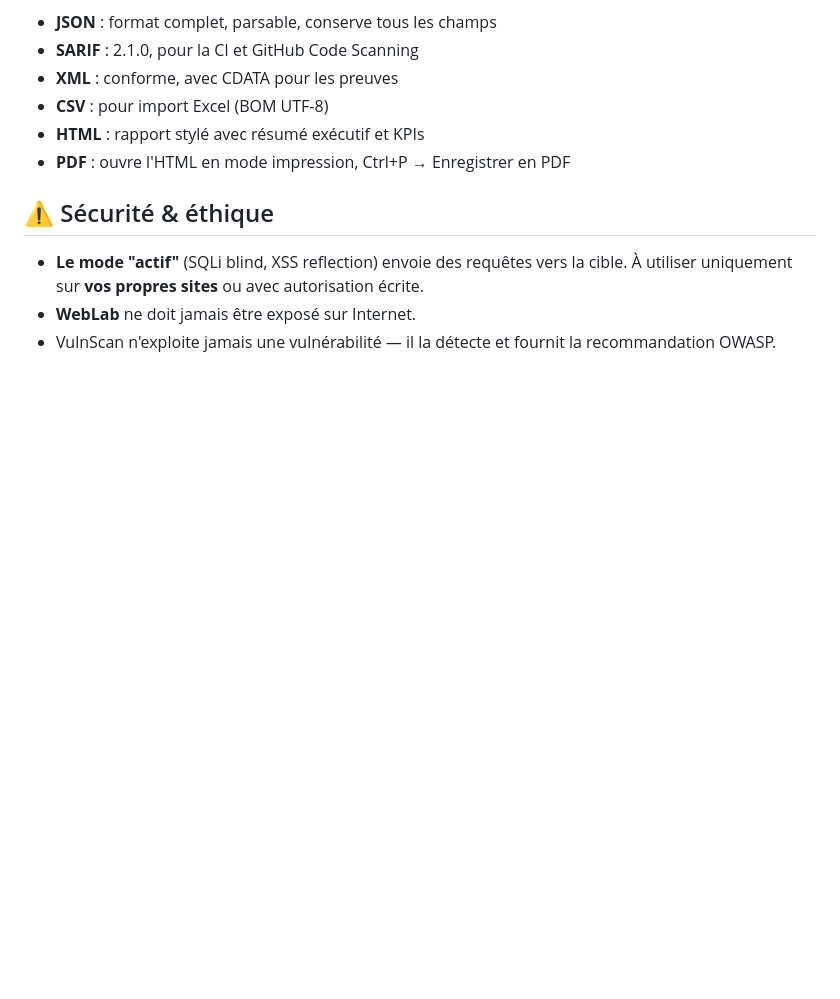
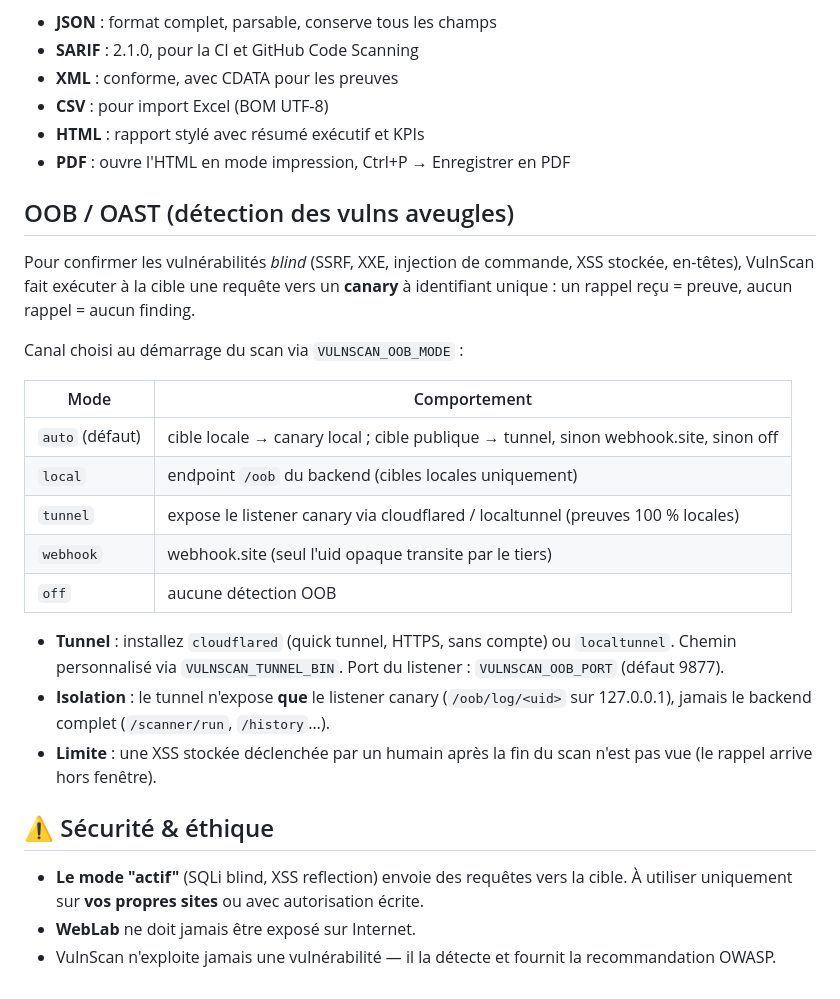
Before and after one commit to Chr77s/vulscan-windows, a Markdown page: README.md, the part around the change. Rendered like a GitHub page; blank space fills up the shorter version.

Commit message:
docs(oob): documenter OOB/OAST + marquer Tier 1.2 fait (Task 13)
README: section OOB (modes VULNSCAN_OOB_MODE, tunnel cloudflared/localtunnel,
webhook.site, isolation, limite stocké). PARITE-MARCHE: Tier 1.2 marqué fait.

Co-Authored-By: Claude Opus 4.8 <noreply@anthropic.com>

```diff
--- a/README.md
+++ b/README.md
@@ -187,6 +187,31 @@ Bouton dans la status bar :
 - **HTML** : rapport stylé avec résumé exécutif et KPIs
 - **PDF** : ouvre l'HTML en mode impression, Ctrl+P → Enregistrer en PDF
 
+## OOB / OAST (détection des vulns aveugles)
+
+Pour confirmer les vulnérabilités *blind* (SSRF, XXE, injection de commande, XSS
+stockée, en-têtes), VulnScan fait exécuter à la cible une requête vers un
+**canary** à identifiant unique : un rappel reçu = preuve, aucun rappel = aucun
+finding.
+
+Canal choisi au démarrage du scan via `VULNSCAN_OOB_MODE` :
+
+| Mode | Comportement |
+|------|--------------|
+| `auto` (défaut) | cible locale → canary local ; cible publique → tunnel, sinon webhook.site, sinon off |
+| `local` | endpoint `/oob` du backend (cibles locales uniquement) |
+| `tunnel` | expose le listener canary via cloudflared / localtunnel (preuves 100 % locales) |
+| `webhook` | webhook.site (seul l'uid opaque transite par le tiers) |
+| `off` | aucune détection OOB |
+
+- **Tunnel** : installez `cloudflared` (quick tunnel, HTTPS, sans compte) ou
+  `localtunnel`. Chemin personnalisé via `VULNSCAN_TUNNEL_BIN`. Port du listener :
+  `VULNSCAN_OOB_PORT` (défaut 9877).
+- **Isolation** : le tunnel n'expose **que** le listener canary (`/oob/log/<uid>`
+  sur 127.0.0.1), jamais le backend complet (`/scanner/run`, `/history`…).
+- **Limite** : une XSS stockée déclenchée par un humain après la fin du scan n'est
+  pas vue (le rappel arrive hors fenêtre).
+
 ## ⚠️ Sécurité & éthique
 
 - **Le mode "actif"** (SQLi blind, XSS reflection) envoie des requêtes vers la cible. À utiliser uniquement sur **vos propres sites** ou avec autorisation écrite.
```
Also changed, not shown: docs/PARITE-MARCHE.md (+3 -4 lines).
